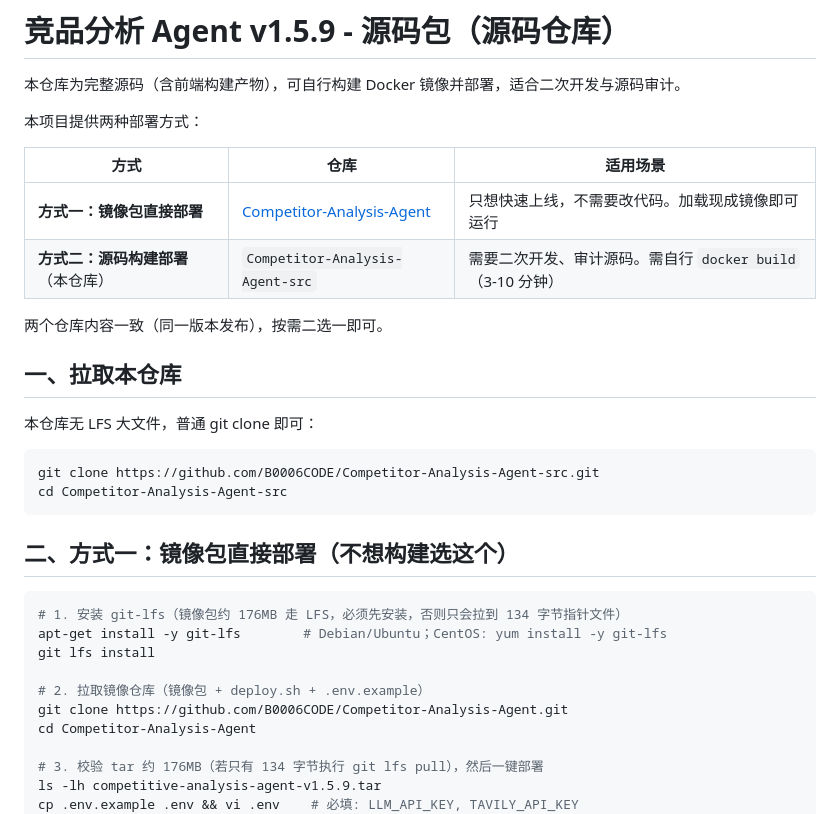
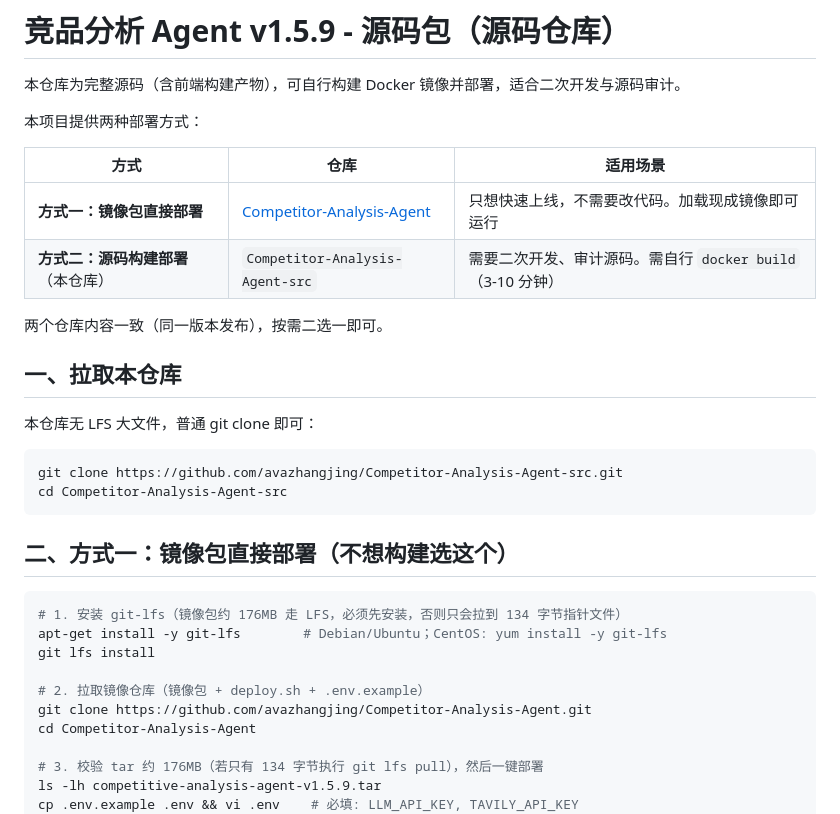
Before and after one commit to avazhangjing/Competitor-Analysis-Agent-src, a Markdown page: README.md, the part around one of its changes. Rendered like a GitHub page.

Commit message:
Update README GitHub username

````diff
--- a/README.md
+++ b/README.md
@@ -16,7 +16,7 @@
 本仓库无 LFS 大文件，普通 git clone 即可：
 
 ```bash
-git clone https://github.com/B0006CODE/Competitor-Analysis-Agent-src.git
+git clone https://github.com/avazhangjing/Competitor-Analysis-Agent-src.git
 cd Competitor-Analysis-Agent-src
 ```
 
@@ -28,7 +28,7 @@ apt-get install -y git-lfs        # Debian/Ubuntu；CentOS: yum install -y git-l
 git lfs install
 
 # 2. 拉取镜像仓库（镜像包 + deploy.sh + .env.example）
-git clone https://github.com/B0006CODE/Competitor-Analysis-Agent.git
+git clone https://github.com/avazhangjing/Competitor-Analysis-Agent.git
 cd Competitor-Analysis-Agent
 
 # 3. 校验 tar 约 176MB（若只有 134 字节执行 git lfs pull），然后一键部署
````
Also changed, not shown: other parts of README.md (+1 -1 lines).
